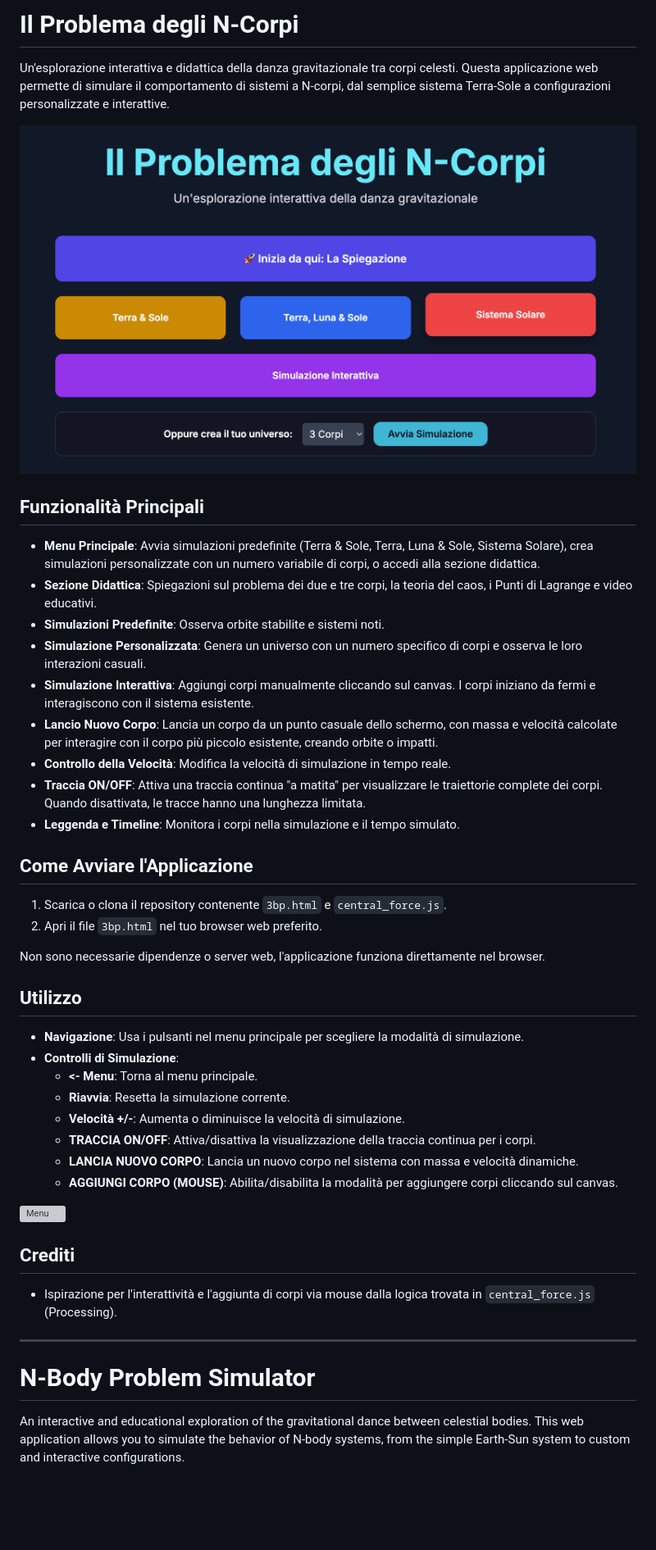
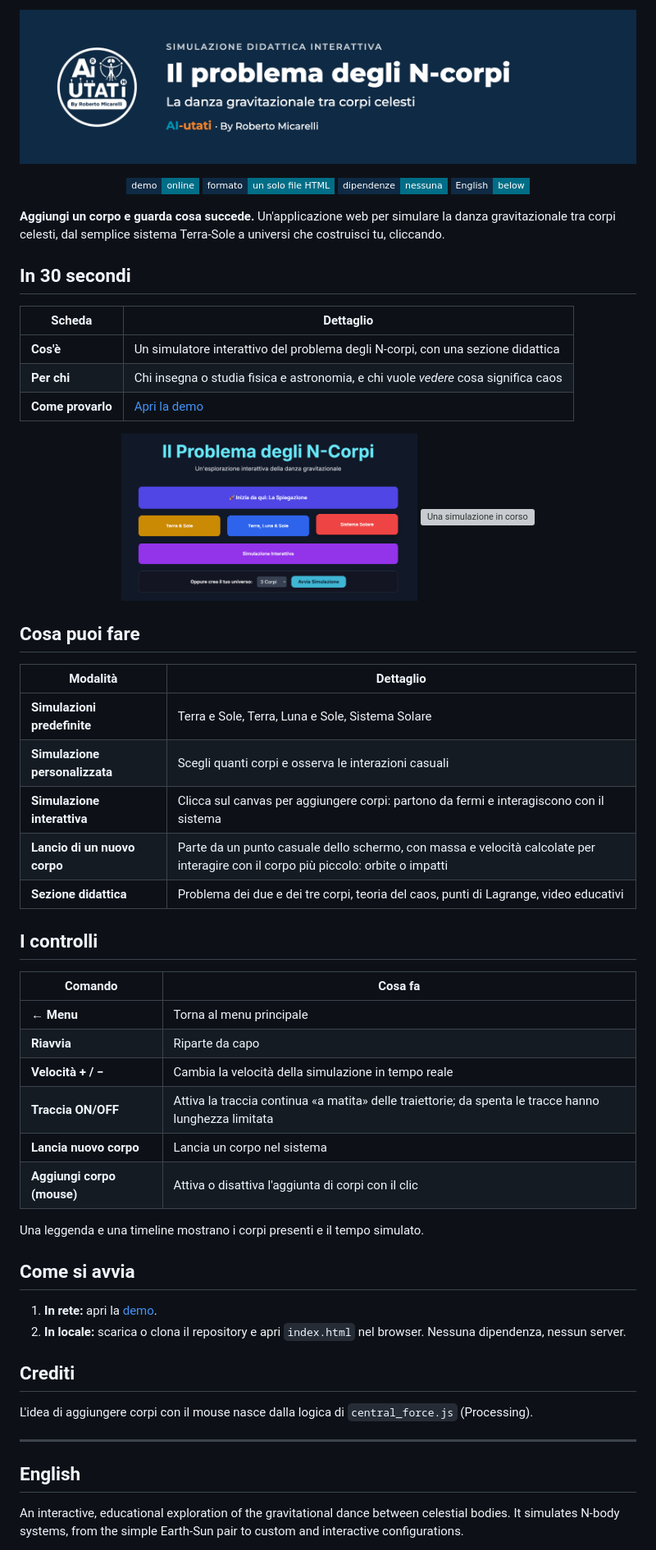
Before and after one commit to RobertoMicarelli/3bodyproblem, a Markdown page: README.md, the part around one of its changes. Shown at 82% size. Rendered like a GitHub page; pictures changed too: assets/banner.png (added); badges without logos; blank space fills up the shorter version; grey boxes are pictures that could not be loaded.

```diff
--- a/README.md
+++ b/README.md
@@ -1,48 +1,64 @@
-# Il Problema degli N-Corpi
+<p align="center">
+  <img src="assets/banner.png" alt="Il problema degli N-corpi: la danza gravitazionale tra corpi celesti" width="100%">
+</p>
 
-Un'esplorazione interattiva e didattica della danza gravitazionale tra corpi celesti. Questa applicazione web permette di simulare il comportamento di sistemi a N-corpi, dal semplice sistema Terra-Sole a configurazioni personalizzate e interattive.
+<p align="center">
+  <a href="https://robertomicarelli.github.io/3bodyproblem/"><img alt="Demo online" src="https://img.shields.io/badge/demo-online-006E87?labelColor=0F2A44&style=flat-square"></a>
+  <img alt="Un solo file HTML" src="https://img.shields.io/badge/formato-un%20solo%20file%20HTML-006E87?labelColor=0F2A44&style=flat-square">
+  <img alt="Nessuna dipendenza" src="https://img.shields.io/badge/dipendenze-nessuna-006E87?labelColor=0F2A44&style=flat-square">
+  <a href="#english"><img alt="English below" src="https://img.shields.io/badge/English-below-006E87?labelColor=0F2A44&style=flat-square"></a>
+</p>
 
-![Menu](./menu.png)
+**Aggiungi un corpo e guarda cosa succede.** Un'applicazione web per simulare la danza gravitazionale tra corpi celesti, dal semplice sistema Terra-Sole a universi che costruisci tu, cliccando.
 
-## Funzionalità Principali
+## In 30 secondi
 
-*   **Menu Principale**: Avvia simulazioni predefinite (Terra & Sole, Terra, Luna & Sole, Sistema Solare), crea simulazioni personalizzate con un numero variabile di corpi, o accedi alla sezione didattica.
-*   **Sezione Didattica**: Spiegazioni sul problema dei due e tre corpi, la teoria del caos, i Punti di Lagrange e video educativi.
-*   **Simulazioni Predefinite**: Osserva orbite stabilite e sistemi noti.
-*   **Simulazione Personalizzata**: Genera un universo con un numero specifico di corpi e osserva le loro interazioni casuali.
-*   **Simulazione Interattiva**: Aggiungi corpi manualmente cliccando sul canvas. I corpi iniziano da fermi e interagiscono con il sistema esistente.
-*   **Lancio Nuovo Corpo**: Lancia un corpo da un punto casuale dello schermo, con massa e velocità calcolate per interagire con il corpo più piccolo esistente, creando orbite o impatti.
-*   **Controllo della Velocità**: Modifica la velocità di simulazione in tempo reale.
-*   **Traccia ON/OFF**: Attiva una traccia continua "a matita" per visualizzare le traiettorie complete dei corpi. Quando disattivata, le tracce hanno una lunghezza limitata.
-*   **Leggenda e Timeline**: Monitora i corpi nella simulazione e il tempo simulato.
+| Scheda | Dettaglio |
+|---|---|
+| **Cos'è** | Un simulatore interattivo del problema degli N-corpi, con una sezione didattica |
+| **Per chi** | Chi insegna o studia fisica e astronomia, e chi vuole *vedere* cosa significa caos |
+| **Come provarlo** | [Apri la demo](https://robertomicarelli.github.io/3bodyproblem/) |
 
-## Come Avviare l'Applicazione
+<p align="center">
+  <img src="menu.png" alt="Menu principale con le simulazioni disponibili" width="48%">
+  <img src="schermata.png" alt="Una simulazione in corso" width="48%">
+</p>
 
-1.  Scarica o clona il repository contenente `3bp.html` e `central_force.js`.
-2.  Apri il file `3bp.html` nel tuo browser web preferito.
+## Cosa puoi fare
 
-Non sono necessarie dipendenze o server web, l'applicazione funziona direttamente nel browser.
+| Modalità | Dettaglio |
+|---|---|
+| **Simulazioni predefinite** | Terra e Sole, Terra, Luna e Sole, Sistema Solare |
+| **Simulazione personalizzata** | Scegli quanti corpi e osserva le interazioni casuali |
+| **Simulazione interattiva** | Clicca sul canvas per aggiungere corpi: partono da fermi e interagiscono con il sistema |
+| **Lancio di un nuovo corpo** | Parte da un punto casuale dello schermo, con massa e velocità calcolate per interagire con il corpo più piccolo: orbite o impatti |
+| **Sezione didattica** | Problema dei due e dei tre corpi, teoria del caos, punti di Lagrange, video educativi |
 
-## Utilizzo
+## I controlli
 
-*   **Navigazione**: Usa i pulsanti nel menu principale per scegliere la modalità di simulazione.
-*   **Controlli di Simulazione**:
-    *   **<- Menu**: Torna al menu principale.
-    *   **Riavvia**: Resetta la simulazione corrente.
-    *   **Velocità +/-**: Aumenta o diminuisce la velocità di simulazione.
-    *   **TRACCIA ON/OFF**: Attiva/disattiva la visualizzazione della traccia continua per i corpi.
-    *   **LANCIA NUOVO CORPO**: Lancia un nuovo corpo nel sistema con massa e velocità dinamiche.
-    *   **AGGIUNGI CORPO (MOUSE)**: Abilita/disabilita la modalità per aggiungere corpi cliccando sul canvas.
+| Comando | Cosa fa |
+|---|---|
+| **← Menu** | Torna al menu principale |
+| **Riavvia** | Riparte da capo |
+| **Velocità + / −** | Cambia la velocità della simulazione in tempo reale |
+| **Traccia ON/OFF** | Attiva la traccia continua «a matita» delle traiettorie; da spenta le tracce hanno lunghezza limitata |
+| **Lancia nuovo corpo** | Lancia un corpo nel sistema |
+| **Aggiungi corpo (mouse)** | Attiva o disattiva l'aggiunta di corpi con il clic |
 
- ![Menu](./schermata.png)
+Una leggenda e una timeline mostrano i corpi presenti e il tempo simulato.
+
+## Come si avvia
+
+1. **In rete:** apri la [demo](https://robertomicarelli.github.io/3bodyproblem/).
+2. **In locale:** scarica o clona il repository e apri `index.html` nel browser. Nessuna dipendenza, nessun server.
 
 ## Crediti
 
-*   Ispirazione per l'interattività e l'aggiunta di corpi via mouse dalla logica trovata in `central_force.js` (Processing).
+L'idea di aggiungere corpi con il mouse nasce dalla logica di `central_force.js` (Processing).
 
 ---
 
-# N-Body Problem Simulator
+## English
 
-An interactive and educational exploration of the gravitational dance between celestial bodies. This web application allows you to simulate the behavior of N-body systems, from the simple Earth-Sun system to custom and interactive configurations.
+An interactive, educational exploration of the gravitational dance between celestial bodies. It simulates N-body systems, from the simple Earth-Sun pair to custom and interactive configurations.
 
```
Also changed, not shown: other parts of README.md (+5 -100 lines).
